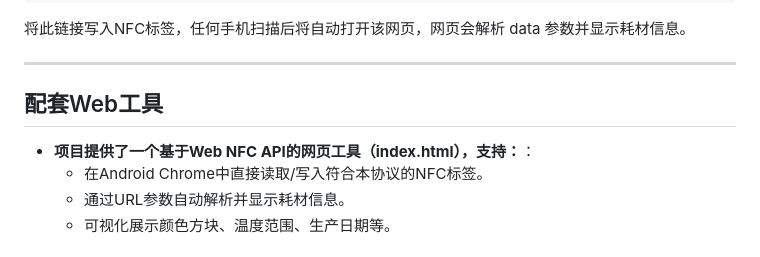
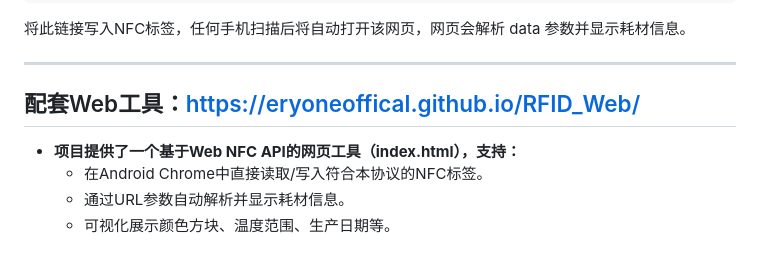
Before and after one commit to Eryoneoffical/RFID_Web, a Markdown page: README.md, the part around the change. GitHub-like rendering.

```diff
--- a/README.md
+++ b/README.md
@@ -54,8 +54,8 @@ https://eryoneoffical.github.io/RFID_Web/?data=en~ERYONE-PLA--000000-FF-190-230-
 
 ---
 
-## 配套Web工具
-- **项目提供了一个基于Web NFC API的网页工具（index.html），支持：**：
+## 配套Web工具：https://eryoneoffical.github.io/RFID_Web/
+- **项目提供了一个基于Web NFC API的网页工具（index.html），支持：**
   - 在Android Chrome中直接读取/写入符合本协议的NFC标签。
   - 通过URL参数自动解析并显示耗材信息。
   - 可视化展示颜色方块、温度范围、生产日期等。
```
